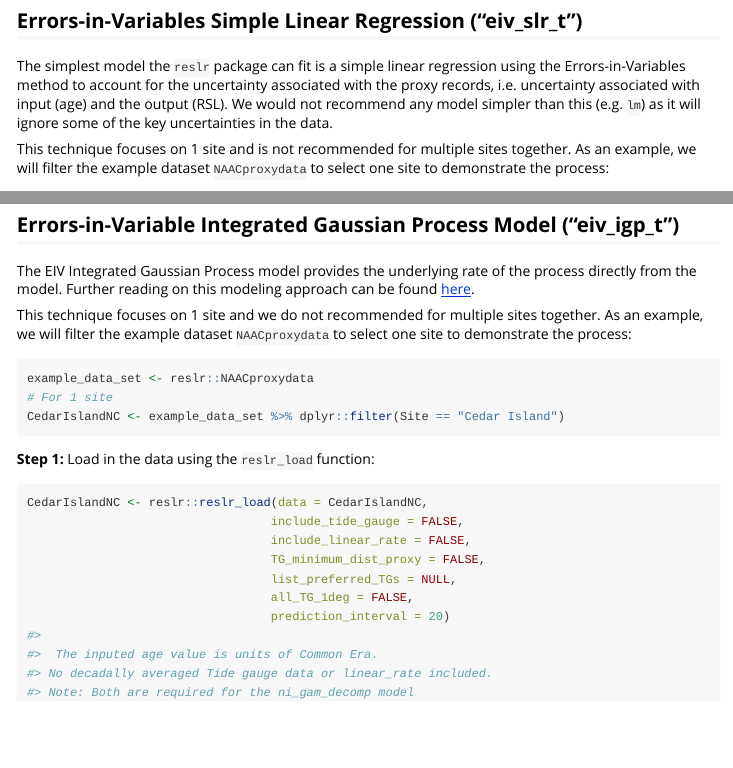
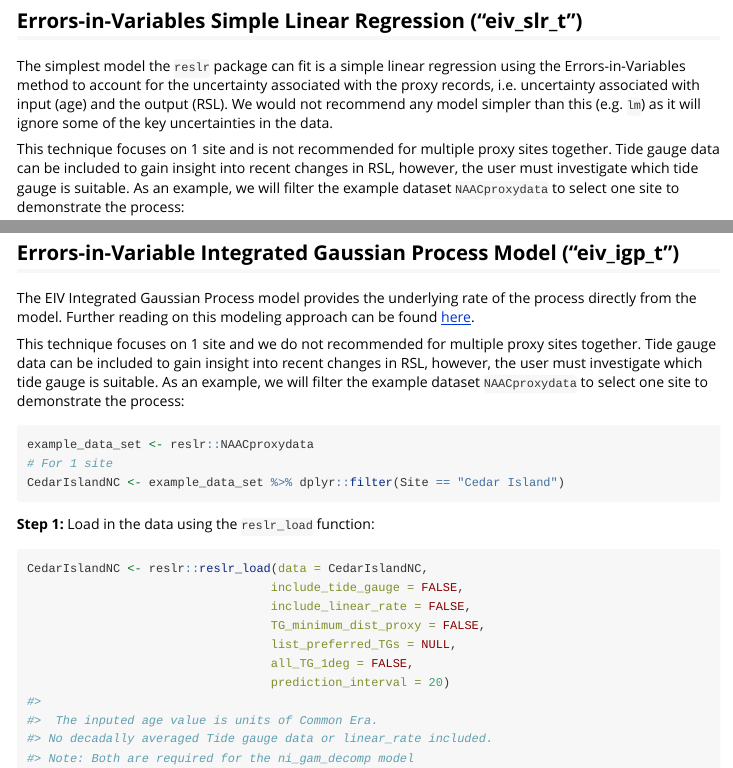
Before and after one commit to maeveupton/reslr, an R Markdown document (vignettes/reslr.Rmd): the page in a window 1100 px wide, from 6020 px down, and a second part further down, joined at a grey line. Rendered offline with R 4.5, knitr and Pandoc, with nearby package versions; some code elsewhere in the file could not run offline; long lines of code are wrapped; common packages that the code uses without loading them are loaded.

Commit message:
Update reslr.Rmd

````diff
--- a/vignettes/reslr.Rmd
+++ b/vignettes/reslr.Rmd
@@ -223,7 +223,7 @@ The `input_Age_type` argument is associated with the type of input Age where the
 
 The simplest model the `reslr` package can fit is a simple linear regression using the Errors-in-Variables method to account for the uncertainty associated with the proxy records, i.e. uncertainty associated with input (age) and the output (RSL). We would not recommend any model simpler than this (e.g. `lm`) as it will ignore some of the key uncertainties in the data.
 
-This technique focuses on 1 site and is not recommended for multiple sites together. As an example, we will filter the example dataset `NAACproxydata` to select one site to demonstrate the process:
+This technique focuses on 1 site and is not recommended for multiple proxy sites together. Tide gauge data can be included to gain insight into recent changes in RSL, however, the user must investigate which tide gauge is suitable. As an example, we will filter the example dataset `NAACproxydata` to select one site to demonstrate the process:
 ```{r, example1dataagain, eval = TRUE}
 example_data_set <- reslr::NAACproxydata
 # For 1 site
@@ -438,7 +438,7 @@ head(output_dataframes)
 ## Errors-in-Variable Integrated Gaussian Process Model (**"eiv_igp_t"**)
 The EIV Integrated Gaussian Process model provides the underlying rate of the process directly from the model. Further reading on this modeling approach can be found [here](https://projecteuclid.org/journals/annals-of-applied-statistics/volume-9/issue-2/Modeling-sea-level-change-using-errors-in-variables-integrated-Gaussian/10.1214/15-AOAS824.full).
 
-This technique focuses on 1 site and we do not recommended for multiple sites together. As an example, we will filter the example dataset `NAACproxydata` to select one site to demonstrate the process:
+This technique focuses on 1 site and we do not recommended for multiple proxy sites together. Tide gauge data can be included to gain insight into recent changes in RSL, however, the user must investigate which tide gauge is suitable. As an example, we will filter the example dataset `NAACproxydata` to select one site to demonstrate the process:
 ```{r,exampledataset2 ,eval = TRUE}
 example_data_set <- reslr::NAACproxydata
 # For 1 site
````
Also changed, not shown: vignettes/reslr.Rmd (2 more changed lines).
